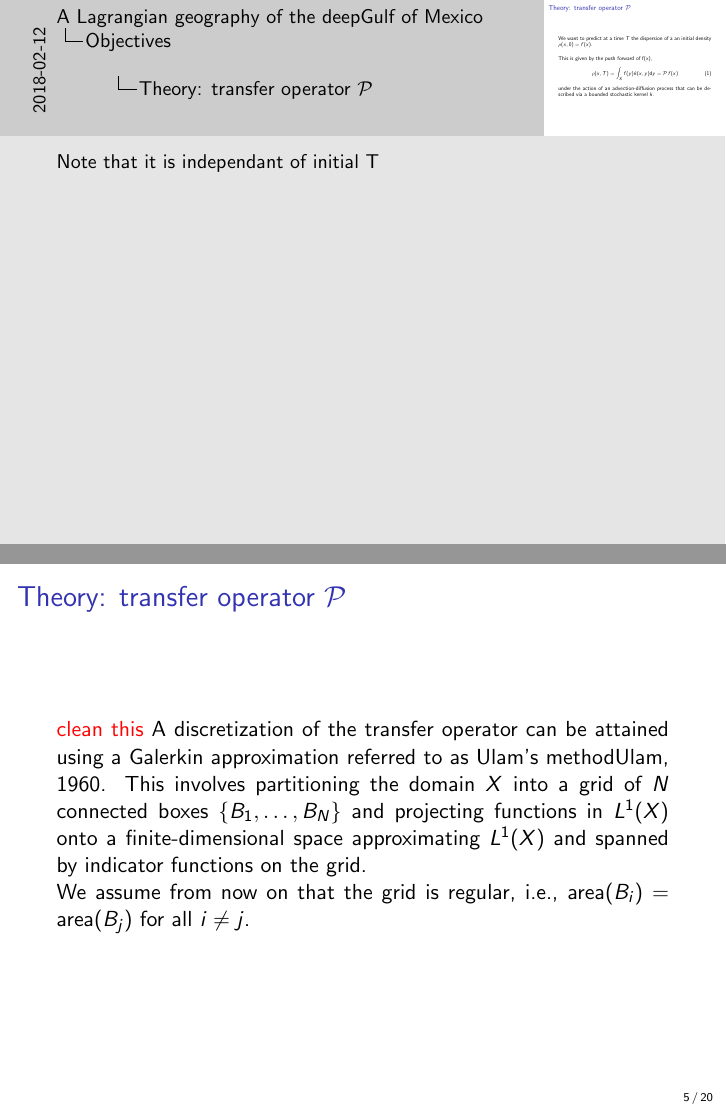
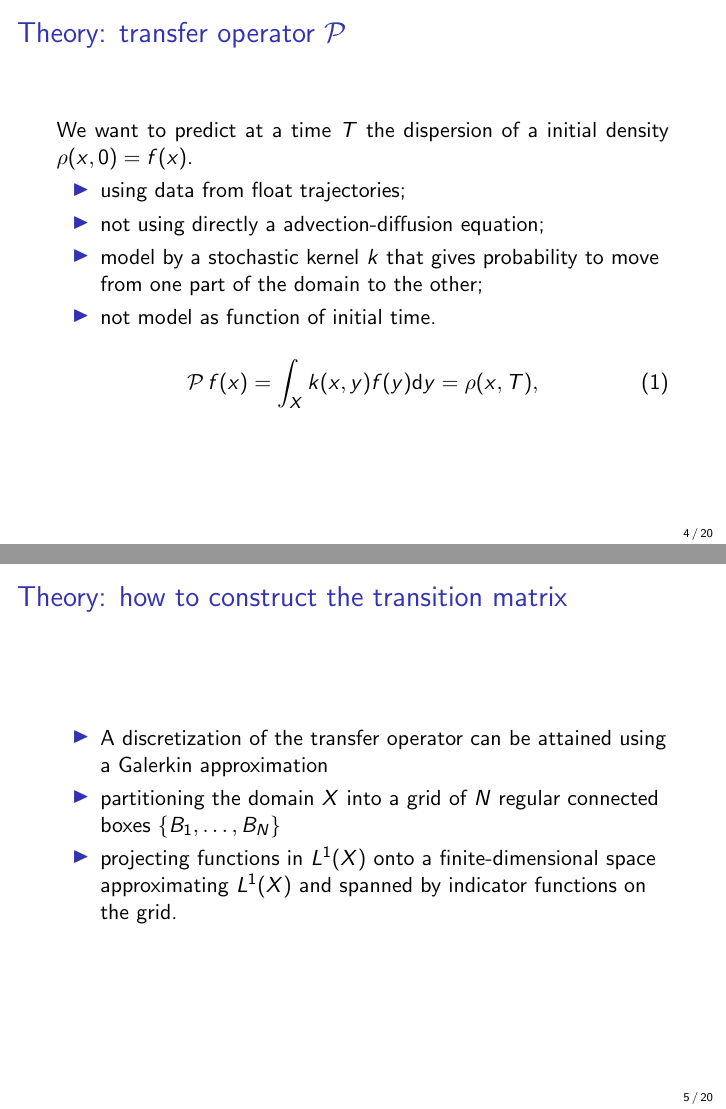
Before and after one commit to philippemiron/talks, LaTeX slides (2018. Deep floats (AGU)/main.tex): pages 6 and 7 of 27 before the commit and pages 5 and 6 of 27 after it, joined at a grey line. Compiled offline with pdfLaTeX.

Commit message:
will this be finish at one point ? ¯\_(ツ)_/¯

```diff
--- a/2018. Deep floats (AGU)/main.tex
+++ b/2018. Deep floats (AGU)/main.tex
@@ -207,31 +207,26 @@ Using floats data (trajectories) in the abyssal Gulf of Mexico (\gom):
 }
 
 \frame{\frametitle{Theory: transfer operator $\mathcal{P}$}
-We want to predict at a time $T$ the dispersion of a an initial density $\rho(x,0) = f(x)$.
-\newline\newline
-This is given by the push forward of f(x),
+We want to predict at a time $T$ the dispersion of a initial density $\rho(x,0) = f(x)$.
+\begin{itemize}
+    \item using data from float trajectories;
+    \item not using directly a advection-diffusion equation;
+    \item model by a stochastic kernel $k$ that gives probability to move from one part of the domain to the other;
+    \item not model as function of initial time.
+\end{itemize}
+
 \begin{equation}
-    \rho(x,T) = \int_X f(y) k(x,y) \dif y = \mathcal{P}\,f(x)
+     \mathcal{P}\,f(x) = \int_X k(x,y) f(y) \dif y = \rho(x,T),
 \end{equation}
-under the action of an advection-diffusion process that can be described via a bounded stochastic kernel $k$.
-
 }
-
-\note{Note that it is independant of initial T}
-
-\frame{\frametitle{Theory: transfer operator $\mathcal{P}$}
-
-\textcolor{red}{clean this}
-A discretization of the transfer operator can be attained using a Galerkin approximation referred to as Ulam's method\cite{ulam1960}. This involves partitioning the domain $X$ into a grid of $N$ connected boxes $\{B_1,\dotsc,B_N\}$ and projecting functions in $L^1(X)$ onto a finite-dimensional space approximating $L^1(X)$ and spanned by indicator functions on the grid.
-
-We assume from now on that the grid is regular, i.e., $\area(B_i)
-= \area(B_j)$ for all $i\neq j$.
-}
-
-
-
-
 
 \frame{\frametitle{Theory: how to construct the transition matrix}
 
-By considering a sufficiently large number of initial conditions we can estimate the entries:
+\begin{itemize}
+    \item A discretization of the transfer operator can be attained using a Galerkin approximation
+    \item partitioning the domain $X$ into a grid of $N$ regular connected boxes $\{B_1,\dotsc,B_N\}$
+    \item projecting functions in $L^1(X)$ onto a finite-dimensional space approximating $L^1(X)$ and spanned by indicator functions on the grid.
+\end{itemize}
+}
+
+\frame{\frametitle{Theory: how to construct the transition matrix}
```
Also changed, not shown: 2018. Deep floats (AGU)/figures/geogomdeep-fig02-1.png (added), 2018. Deep floats (AGU)/figures/geogomdeep-fig11-0m.png (added), 2018. Deep floats (AGU)/figures/geogomdeep-fig11.jpg, 2018. Deep floats (AGU)/figures/geogomdeep-fig11b.jpg, 2018. Deep floats (AGU)/figures/geogomdeep-figtau.jpg (added), 2018. Deep floats (AGU)/main.tex (89 more changed lines).
